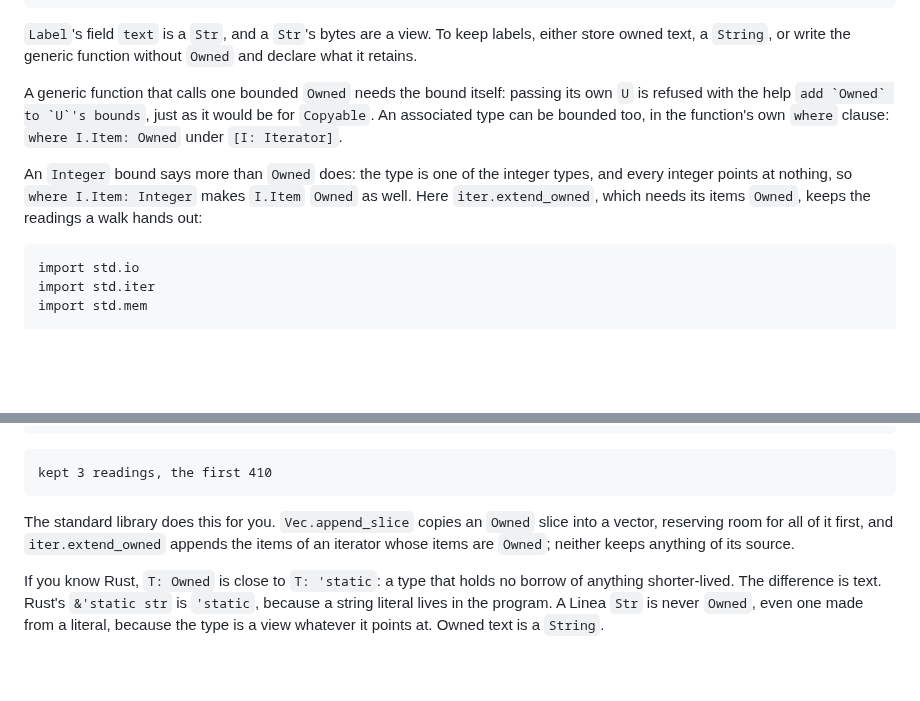
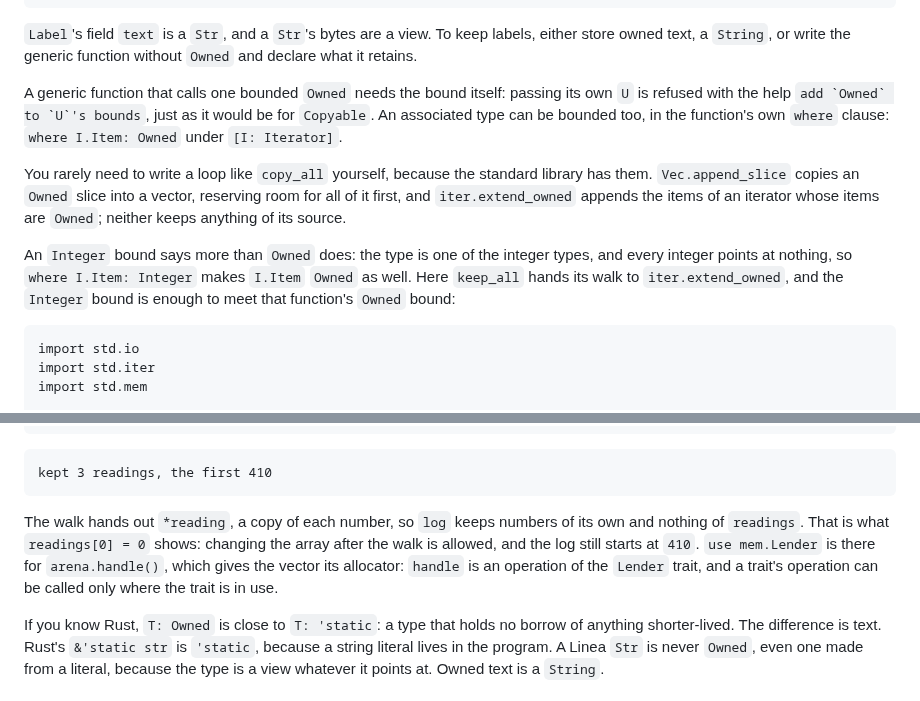
Before and after one commit to arthurgeek/linea, a Markdown page: docs/learn/06-borrowing.md, 2 parts joined by grey strips. Rendered like a GitHub page; blank space fills up the shorter version.

Commit message:
docs(learn): introduce extend_owned before keep_all uses it, and explain the field order
The borrowing chapter now introduces `Vec.append_slice` and
`iter.extend_owned` before the `Integer` example that calls
`extend_owned`. After the example, it explains that `readings[0] = 0`
shows the log holds copies, and that `use mem.Lender` is there so the
program can call `arena.handle()`. The iterating chapter now says that the
`Entry` literal writes `reading` first so that `hall.measure()` runs
before `sensor = hall` moves the hall.

Claude-Session: https://claude.ai/code/session_01DnMCAh7sR77A25b4jUsWq6
Signed-off-by: Arthur Zapparoli <arthurgeek@users.noreply.github.com>

````diff
--- a/docs/learn/06-borrowing.md
+++ b/docs/learn/06-borrowing.md
@@ -1070,10 +1070,16 @@ passing its own `U` is refused with the help ``add `Owned` to `U`'s bounds``,
 just as it would be for `Copyable`. An associated type can be bounded too, in the
 function's own `where` clause: `where I.Item: Owned` under `[I: Iterator]`.
 
+You rarely need to write a loop like `copy_all` yourself, because the standard
+library has them. `Vec.append_slice` copies an `Owned` slice into a vector,
+reserving room for all of it first, and `iter.extend_owned` appends the items
+of an iterator whose items are `Owned`; neither keeps anything of its source.
+
 An `Integer` bound says more than `Owned` does: the type is one of the
 integer types, and every integer points at nothing, so `where I.Item:
-Integer` makes `I.Item` `Owned` as well. Here `iter.extend_owned`, which
-needs its items `Owned`, keeps the readings a walk hands out:
+Integer` makes `I.Item` `Owned` as well. Here `keep_all` hands its walk to
+`iter.extend_owned`, and the `Integer` bound is enough to meet that
+function's `Owned` bound:
 
 ```linea
 import std.io
@@ -1111,10 +1117,12 @@ fn main() -> Result[UInt8, io.IoError] {
 kept 3 readings, the first 410
 ```
 
-The standard library does this for you. `Vec.append_slice` copies an `Owned`
-slice into a vector, reserving room for all of it first, and `iter.extend_owned`
-appends the items of an iterator whose items are `Owned`; neither keeps
-anything of its source.
+The walk hands out `*reading`, a copy of each number, so `log` keeps numbers
+of its own and nothing of `readings`. That is what `readings[0] = 0` shows:
+changing the array after the walk is allowed, and the log still starts at
+`410`. `use mem.Lender` is there for `arena.handle()`, which gives the vector
+its allocator: `handle` is an operation of the `Lender` trait, and a trait's
+operation can be called only where the trait is in use.
 
 If you know Rust, `T: Owned` is close to `T: 'static`: a type that holds no
 borrow of anything shorter-lived. The difference is text. Rust's `&'static str`
````
Also changed, not shown: docs/learn/05-iterating.md (+3 -1 lines).
